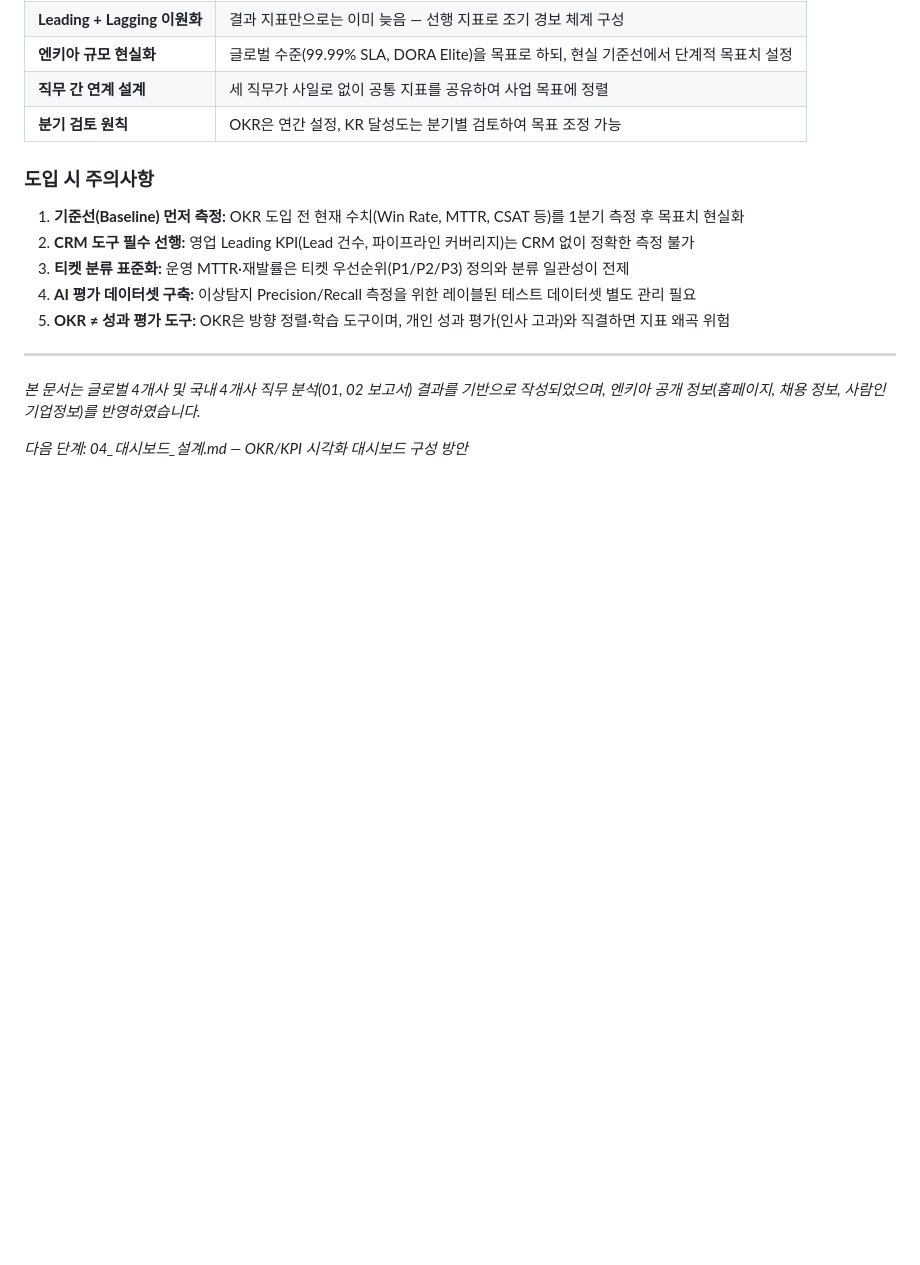
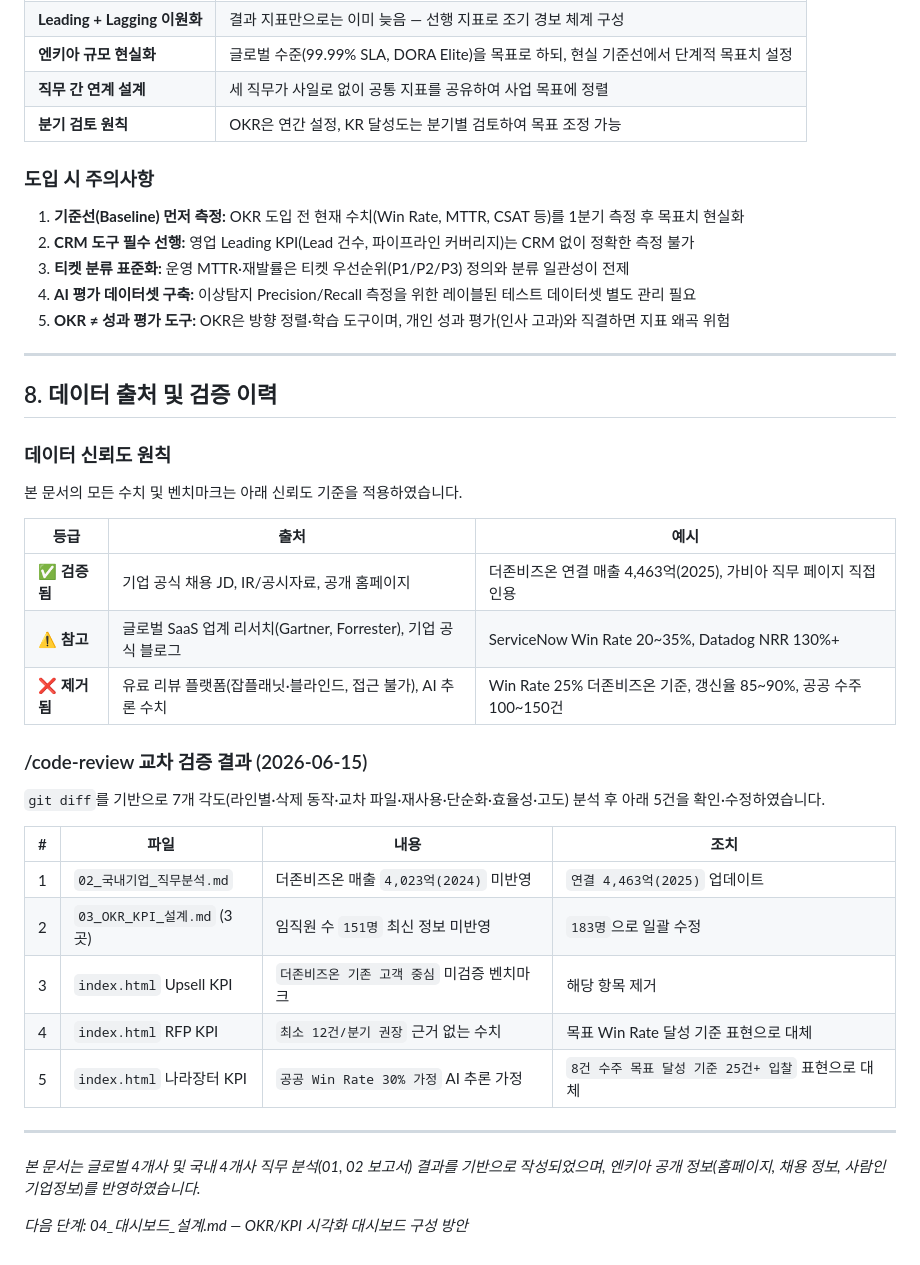
Before and after one commit to lovejunu/IT-OKR_KPI-dashboard, a Markdown page: 03_OKR_KPI_설계.md, the part around the change. Drawn GitHub-style; blank space fills up the shorter version.

Commit message:
auto: Claude 수정사항 반영

```diff
--- a/03_OKR_KPI_설계.md
+++ b/03_OKR_KPI_설계.md
@@ -430,6 +430,32 @@
 
 ---
 
+## 8. 데이터 출처 및 검증 이력
+
+### 데이터 신뢰도 원칙
+
+본 문서의 모든 수치 및 벤치마크는 아래 신뢰도 기준을 적용하였습니다.
+
+| 등급 | 출처 | 예시 |
+|---|---|---|
+| ✅ **검증됨** | 기업 공식 채용 JD, IR/공시자료, 공개 홈페이지 | 더존비즈온 연결 매출 4,463억(2025), 가비아 직무 페이지 직접 인용 |
+| ⚠️ **참고** | 글로벌 SaaS 업계 리서치(Gartner, Forrester), 기업 공식 블로그 | ServiceNow Win Rate 20~35%, Datadog NRR 130%+ |
+| ❌ **제거됨** | 유료 리뷰 플랫폼(잡플래닛·블라인드, 접근 불가), AI 추론 수치 | Win Rate 25% 더존비즈온 기준, 갱신율 85~90%, 공공 수주 100~150건 |
+
+### /code-review 교차 검증 결과 (2026-06-15)
+
+`git diff`를 기반으로 7개 각도(라인별·삭제 동작·교차 파일·재사용·단순화·효율성·고도) 분석 후 아래 5건을 확인·수정하였습니다.
+
+| # | 파일 | 내용 | 조치 |
+|---|---|---|---|
+| 1 | `02_국내기업_직무분석.md` | 더존비즈온 매출 `4,023억(2024)` 미반영 | `연결 4,463억(2025)` 업데이트 |
+| 2 | `03_OKR_KPI_설계.md` (3곳) | 임직원 수 `151명` 최신 정보 미반영 | `183명`으로 일괄 수정 |
+| 3 | `index.html` Upsell KPI | `더존비즈온 기존 고객 중심` 미검증 벤치마크 | 해당 항목 제거 |
+| 4 | `index.html` RFP KPI | `최소 12건/분기 권장` 근거 없는 수치 | 목표 Win Rate 달성 기준 표현으로 대체 |
+| 5 | `index.html` 나라장터 KPI | `공공 Win Rate 30% 가정` AI 추론 가정 | `8건 수주 목표 달성 기준 25건+ 입찰` 표현으로 대체 |
+
+---
+
 *본 문서는 글로벌 4개사 및 국내 4개사 직무 분석(01, 02 보고서) 결과를 기반으로 작성되었으며, 엔키아 공개 정보(홈페이지, 채용 정보, 사람인 기업정보)를 반영하였습니다.*
 
 *다음 단계: 04_대시보드_설계.md — OKR/KPI 시각화 대시보드 구성 방안*
```
